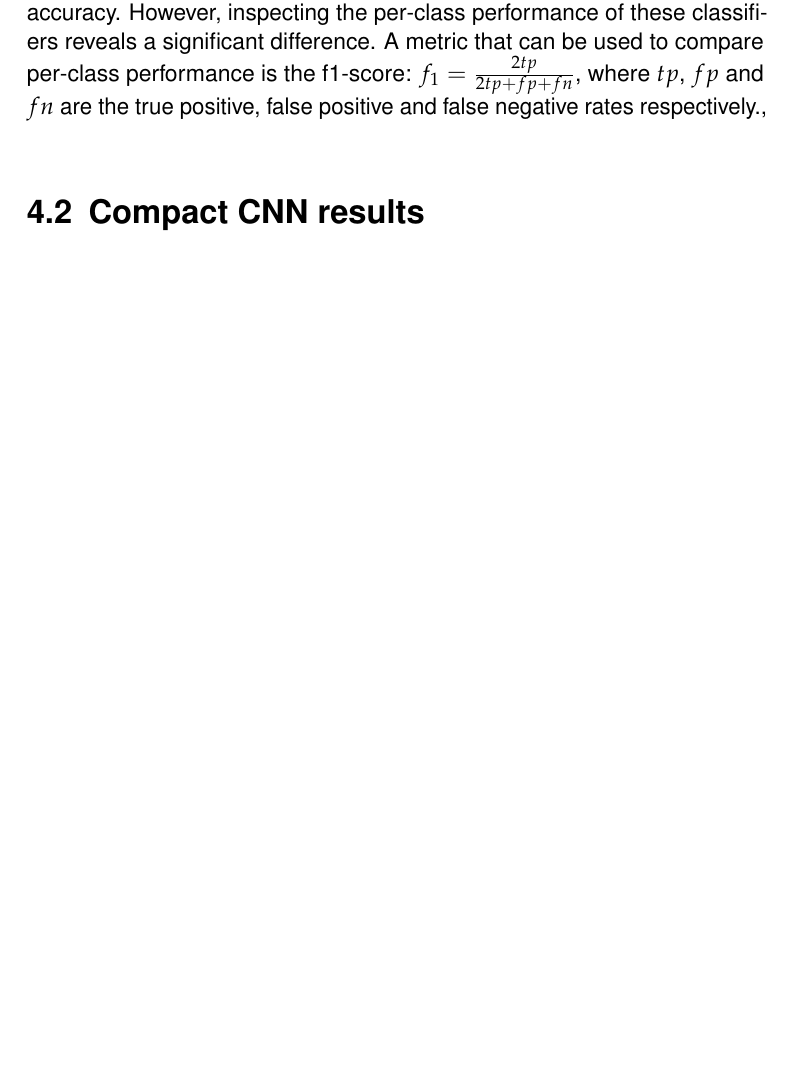
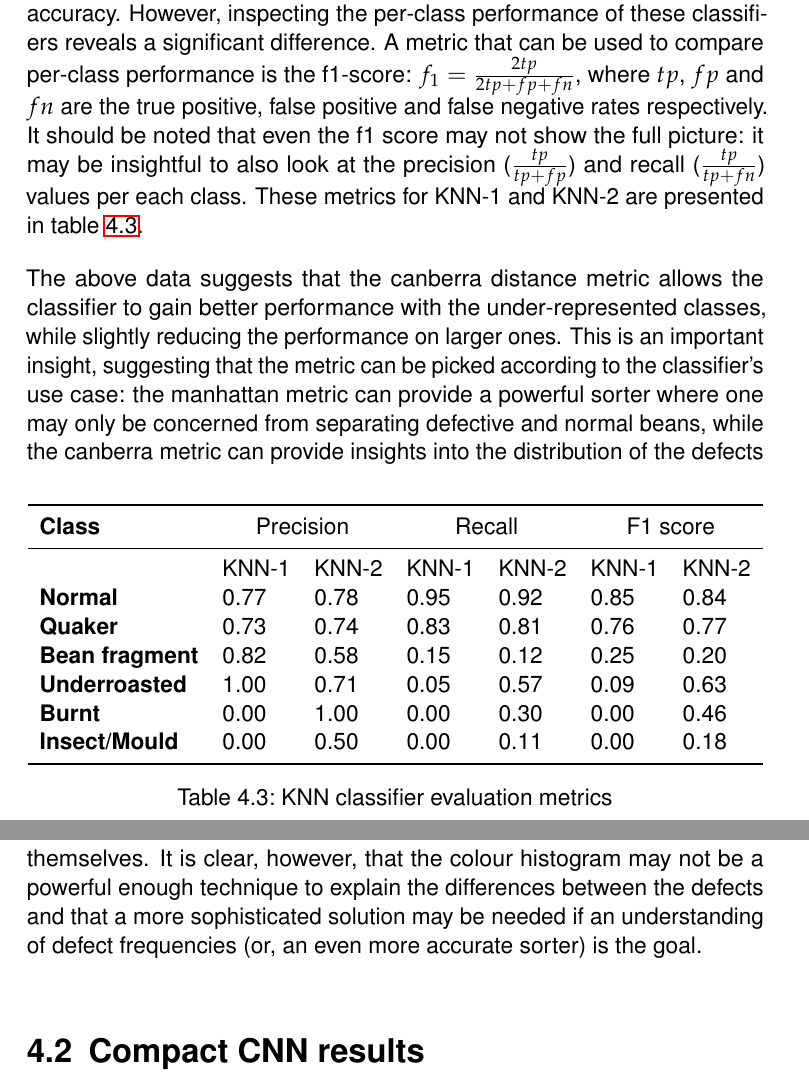
Before and after one commit to dont-text-me/PRBX-work, a LaTeX thesis (report/main.tex, which reads report/chapters/results.tex): part of page 29 of 32 before the commit and two parts of pages 29 and 30 of 33 after it, the two joined at a grey line, cut so that both start at the same text, the shorter picture padded with empty space. Compiled offline with pdfLaTeX.

Commit message:
finish knn results section

```diff
--- a/report/chapters/results.tex
+++ b/report/chapters/results.tex
@@ -87,7 +87,38 @@ The experiments produced two noteworthy classifiers, whose hyperparameter choice
 As seen from the above table, both classifiers achieved a relatively high accuracy.
 However, inspecting the per-class performance of these classifiers reveals a significant difference.
 A metric that can be used to compare per-class performance is the f1-score:
-$f_1 = \frac{2tp}{2tp + fp + fn}$, where $tp$, $fp$ and $fn$ are the true positive, false positive and false negative rates respectively.,
+$f_1 = \frac{2tp}{2tp + fp + fn}$, where $tp$, $fp$ and $fn$ are the true positive, false positive and false negative rates respectively.
+It should be noted that even the f1 score may not show the full picture: it may be insightful to also look at the precision
+($\frac{tp}{tp + fp}$) and recall ($\frac{tp}{tp + fn}$) values per each class.
+These metrics for KNN-1 and KNN-2 are presented in table~\ref{tab:knnScores}.
+\begin{table}
+    \centering
+    \begin{tabular}{*7l}
+        \toprule
+        \textbf{Class} & \multicolumn{2}{c}{Precision} & \multicolumn{2}{c}{Recall} & \multicolumn{2}{c}{F1 score} \\
+        \midrule
+        {} & KNN-1 & KNN-2 & KNN-1 & KNN-2 & KNN-1 & KNN-2 \\
+            \textbf{Normal} & 0.77 & 0.78 & 0.95 & 0.92 & 0.85 & 0.84  \\
+            \textbf{Quaker} & 0.73 & 0.74 & 0.83 & 0.81 & 0.76 & 0.77 \\
+            \textbf{Bean fragment} & 0.82 & 0.58 & 0.15 & 0.12 & 0.25 & 0.20 \\
+            \textbf{Underroasted} & 1.00 & 0.71 & 0.05 & 0.57 & 0.09 & 0.63 \\
+            \textbf{Burnt} & 0.00 & 1.00 & 0.00 & 0.30 & 0.00 & 0.46 \\
+            \textbf{Insect/Mould} & 0.00 & 0.50 & 0.00 & 0.11 & 0.00 & 0.18  \\
+
+        \bottomrule
+    \end{tabular}
+    \caption{KNN classifier evaluation metrics}
+    \label{tab:knnScores}
+\end{table}
+
+The above data suggests that the canberra distance metric allows the classifier to gain better
+performance with the under-represented classes, while slightly reducing the performance on larger ones.
+This is an important insight, suggesting that the metric can be picked according to the classifier's use case:
+the manhattan metric can provide a powerful sorter where one may only be concerned from separating defective and normal beans,
+while the canberra metric can provide insights into the distribution of the defects themselves.
+It is clear, however, that the colour histogram may not be a powerful enough technique to explain the differences between
+the defects and that a more sophisticated solution may be needed if an understanding of defect frequencies (or, an even more accurate sorter)
+is the goal.
 
 
 \section{Compact CNN results}
```
Also changed, not shown: 1 other file.
